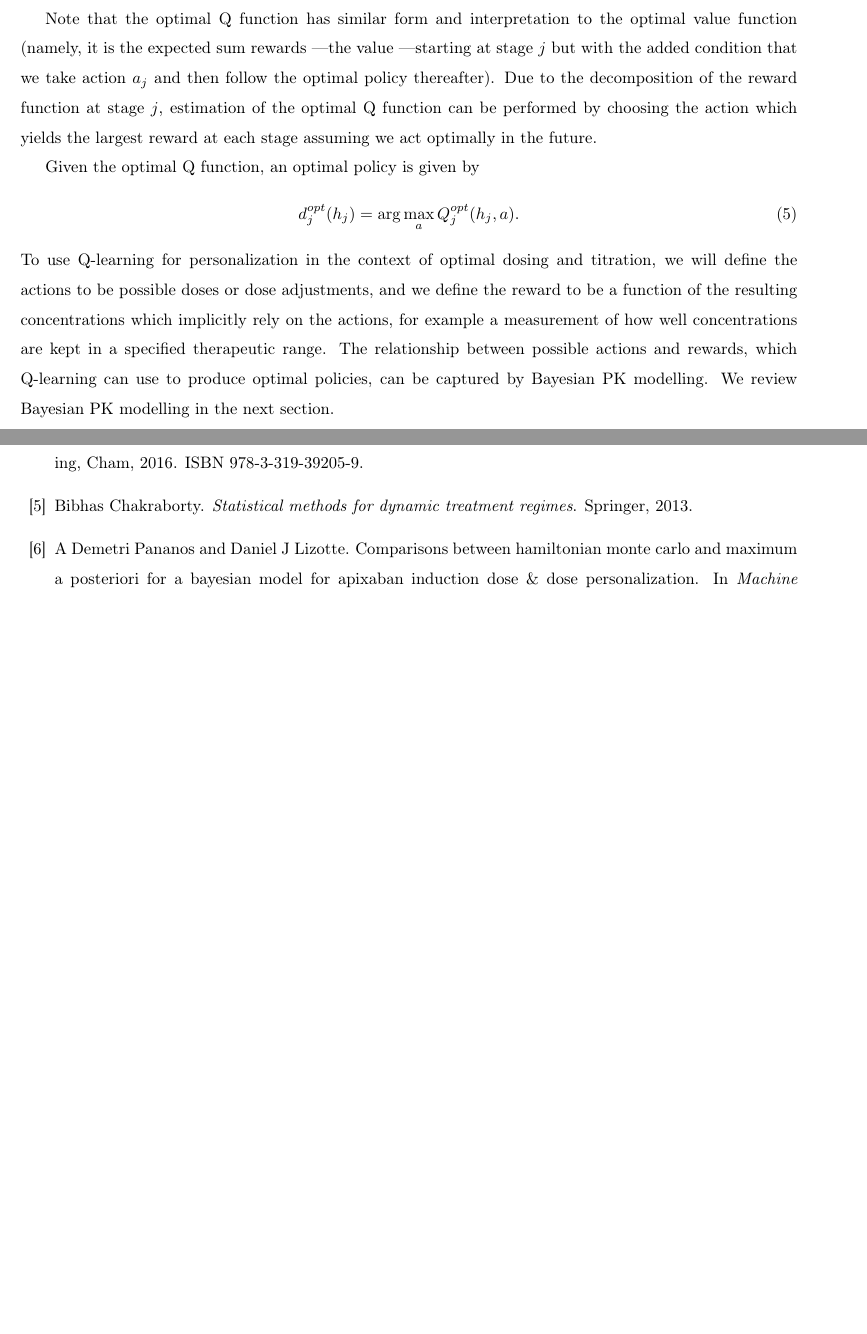
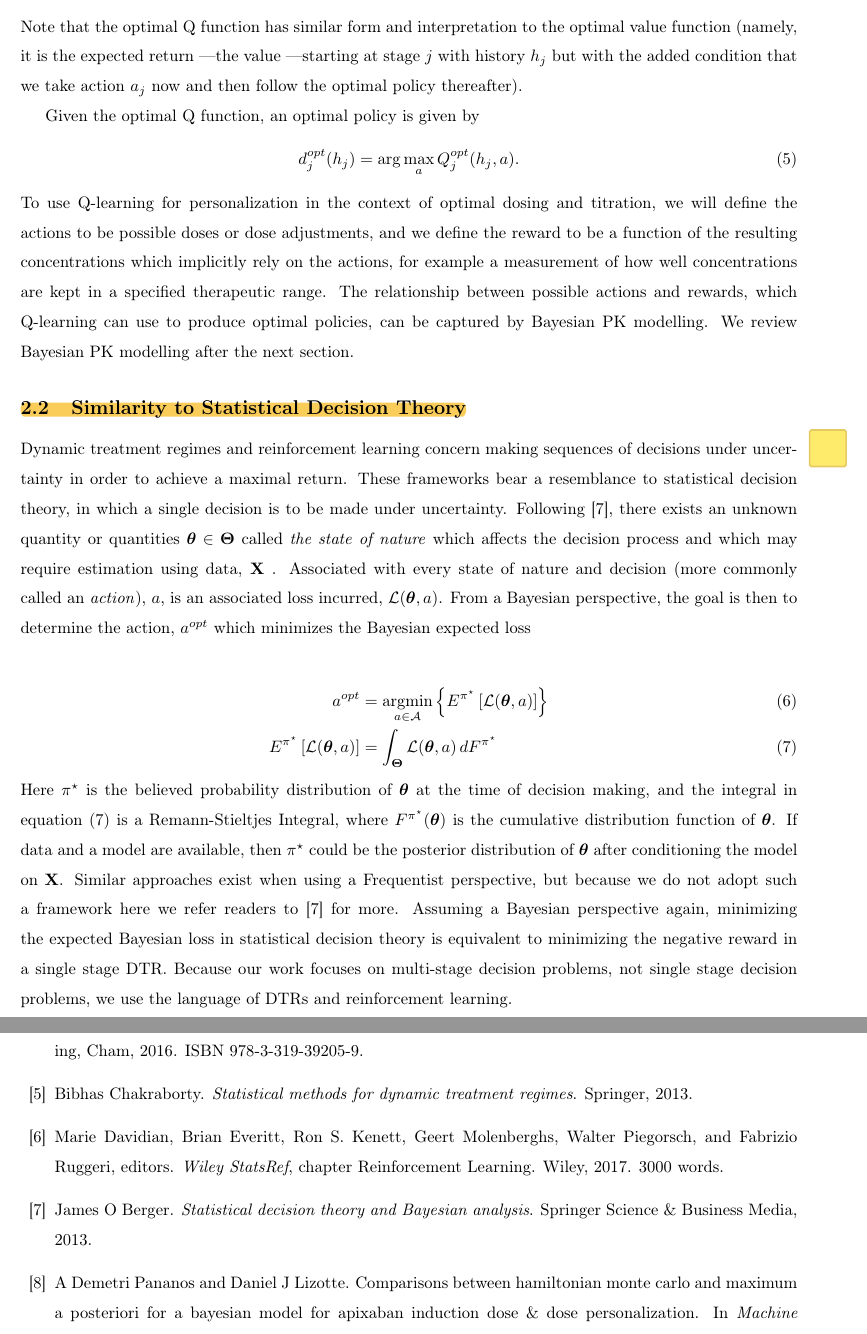
Before and after one commit to Dpananos/PKBayes2py, a LaTeX document (paper/main.tex, which reads paper/bibs/dtr.bib, paper/sections/002_background.tex): two parts of pages 4 and 19 of 25 before the commit and two parts of pages 4 and 20 of 26 after it, joined at a grey line, cut so that both start at the same text, the shorter picture padded with empty space. The pictures show the PDF file paper/main.pdf that the author committed with the source.

Commit message:
major edits

```diff
--- a/paper/bibs/dtr.bib
+++ b/paper/bibs/dtr.bib
@@ -17,0 +22,3 @@
+	chapter = {Reinforcement Learning},
+	publisher = {Wiley},
+	year = {2017},
@@ -17,0 +30,5 @@
+title={Statistical decision theory and Bayesian analysis},
+author={Berger, James O},
+year={2013},
+publisher={Springer Science \& Business Media}
+}
--- a/paper/sections/002_background.tex
+++ b/paper/sections/002_background.tex
@@ -31,23 +31,36 @@ V^d_j(h_j) = E_d\left[Y_j(H_j, A_j, O_{j+1}) + V^d_{j+1}(H_{j+1}) \vert H_j = h_
 \noindent The optimal stage $ j  $ value function is the value function under a policy which yields maximal value
 
 \begin{equation}
-V^{opt}_j(h_j) = \underset{d \in \mathscr{D}}{\mbox{max}} V^d_j(h_j) \>.
+V^{opt}_j(h_j) = \underset{d \in \mathcal{D}}{\mbox{max}} V^d_j(h_j) \>.
 \end{equation}
 
-\noindent  Estimating a policy that maximizes value can be achieved by estimating the optimal Q function \cite{chakraborty2013statistical}.  The optimal Q function at stage $ j $ is a function of the system’s history $ h_j $ and a proposed action $ a_j $,
+\noindent  Here, $\mathcal{D}$ is the space of policies.  Estimating a policy that maximizes value can be achieved by estimating the optimal Q function \cite{chakraborty2013statistical}.  The optimal Q function at stage $ j $ is a function of the system’s history $ h_j $ and a proposed action $ a_j $,
 \begin{equation}
  Q_j^{opt}(h_j, a_j) = E \left[
  Y_j(H_j, A_j, O_{j+1}) + V^{opt}_{j+1}(H_{j+1}) \lvert H_j = h_j, A_j = a_j
  \right].
 \end{equation}
 
-Note that the optimal Q function has similar form and interpretation to the optimal value function (namely, it is the expected sum rewards \textemdash the value \textemdash starting at stage $ j $ but with the added condition that we take action $ a_j $ and then follow the optimal policy thereafter). Due to the decomposition of the reward function at stage $ j $, estimation of the optimal Q function can be performed by choosing the action which yields the largest reward at each stage assuming we act optimally in the future.
+\noindent Note that the optimal Q function has similar form and interpretation to the optimal value function (namely, it is the expected return \textemdash the value \textemdash starting at stage $ j $ with history $h_j$ but with the added condition that we take action $ a_j $ now and then follow the optimal policy thereafter).
 
 Given the optimal Q function, an optimal policy is given by
 \begin{equation}
 d_j^{opt}(h_j) = \arg\max_{a} Q_j^{opt}(h_j,a).
 \end{equation}
-To use Q-learning for personalization in the context of optimal dosing and titration, we will define the actions to be possible doses or dose adjustments, and we define the reward to be a function of the resulting concentrations which implicitly rely on the actions, for example a measurement of how well concentrations are kept in a specified therapeutic range. The relationship between possible actions and rewards, which Q-learning can use to produce optimal policies, can be captured by Bayesian PK modelling. We review Bayesian PK modelling in the next section.
+To use Q-learning for personalization in the context of optimal dosing and titration, we will define the actions to be possible doses or dose adjustments, and we define the reward to be a function of the resulting concentrations which implicitly rely on the actions, for example a measurement of how well concentrations are kept in a specified therapeutic range. The relationship between possible actions and rewards, which Q-learning can use to produce optimal policies, can be captured by Bayesian PK modelling. We review Bayesian PK modelling after the next section.
+
+\subsection{Similarity to Statistical Decision Theory}
+
+Dynamic treatment regimes and reinforcement learning concern making sequences of decisions under uncertainty in order to achieve a maximal return.  These frameworks bear a resemblance to statistical decision theory, in which a single decision is to be made under uncertainty. Following \cite{berger2013statistical}, there exists an unknown quantity or quantities $\boldsymbol{\theta} \in \boldsymbol{\Theta}$ called \textit{the state of nature} which affects the decision process and  which may require estimation using data, $\mathbf{X}$ .  Associated with every state of nature and decision (more commonly called an \textit{action}), $a$, is an associated loss incurred, $\mathcal{L}(\boldsymbol{\theta}, a)$.  From a Bayesian perspective, the goal is then to determine the action, $a^{opt}$ which minimizes the Bayesian expected loss
+
+
+\begin{align}
+	a^{opt} &= \underset{a \in \mathcal{A}}{\text{argmin}} \left\{ 	E^{\pi^\star}\left[ \mathcal{L}(\boldsymbol{\theta},a) \right] \right\} \\
+	E^{\pi^\star}\left[ \mathcal{L}(\boldsymbol{\theta},a) \right] &= \int_{\boldsymbol{\Theta}} \mathcal{L}(\boldsymbol{\theta}, a) \, dF^{\pi^{\star}} \label{reimann_stieltjes}
+\end{align}
+
+\noindent Here $\pi^\star$ is the believed probability distribution of $\boldsymbol{\theta}$ at the time of decision making, and the integral in \cref{reimann_stieltjes} is a Remann-Stieltjes Integral, where $F^{\pi^\star}(\boldsymbol{\theta})$ is the cumulative distribution function of $ \boldsymbol{\theta} $.  If data and a model are available, then $\pi^{\star}$ could be the posterior distribution of $\boldsymbol{\theta}$ after conditioning the model on $\mathbf{X}$.  Similar approaches exist when using a Frequentist perspective, but because we do not adopt such a framework here  we refer readers to \cite{berger2013statistical} for more.  Assuming a Bayesian perspective again, minimizing the expected Bayesian loss in statistical decision theory is equivalent to minimizing the negative reward in a single stage DTR.  Because our work focuses on multi-stage decision problems, not single stage decision problems, we use the language of DTRs and reinforcement learning.
+
 
 \subsection{Bayesian Models of Pharmacokinetics}
 
```
Also changed, not shown: paper/bibs/bayes.bib (+7 -0 lines), paper/main.tex (+1 -1 lines), paper/sections/003_framework.tex (+2 -3 lines), paper/sections/004_results.tex (+1 -1 lines), paper/figures/coef_vals.png, paper/figures/random_effects_change.png, paper/main.bbl, paper/main.pdf, paper/bibs/dtr.bib (9 more changed lines), paper/sections/002_background.tex (12 more changed lines), 4 other files.
